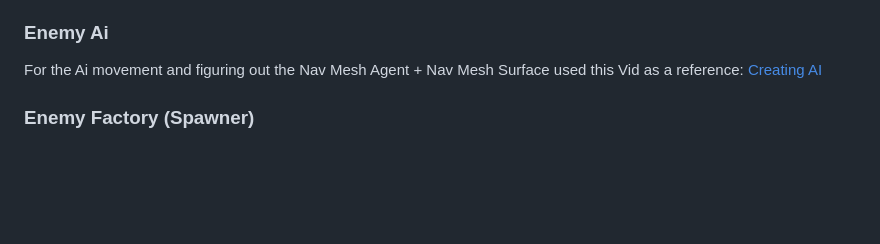
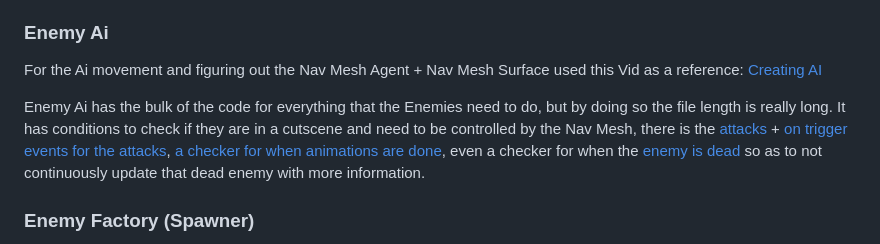
Before and after one commit to CLion2/ECS179_Project, a Markdown page: ProjectDocument.md, the part around the change. Drawn GitHub-style; blank space fills up the shorter version.

```diff
--- a/ProjectDocument.md
+++ b/ProjectDocument.md
@@ -47,6 +47,7 @@
 For the Ai movement and figuring out the Nav Mesh Agent + Nav Mesh Surface used this Vid as a reference:
 [Creating AI](https://www.youtube.com/watch?v=TpQbqRNCgM0)
 
+Enemy Ai has the bulk of the code for everything that the Enemies need to do, but by doing so the file length is really long. It has conditions to check if they are in a cutscene and need to be controlled by the Nav Mesh, there is the [attacks]() + [on trigger events for the attacks](), [a checker for when animations are done](), even a checker for when the [enemy is dead]() so as to not continuously update that dead enemy with more information.
 
 ### Enemy Factory (Spawner)
 Like exercise 4, I used something like a Factory to instaniate the Prisoner and Gladiator as clones and then they were moved by the Scene Controller.
```
